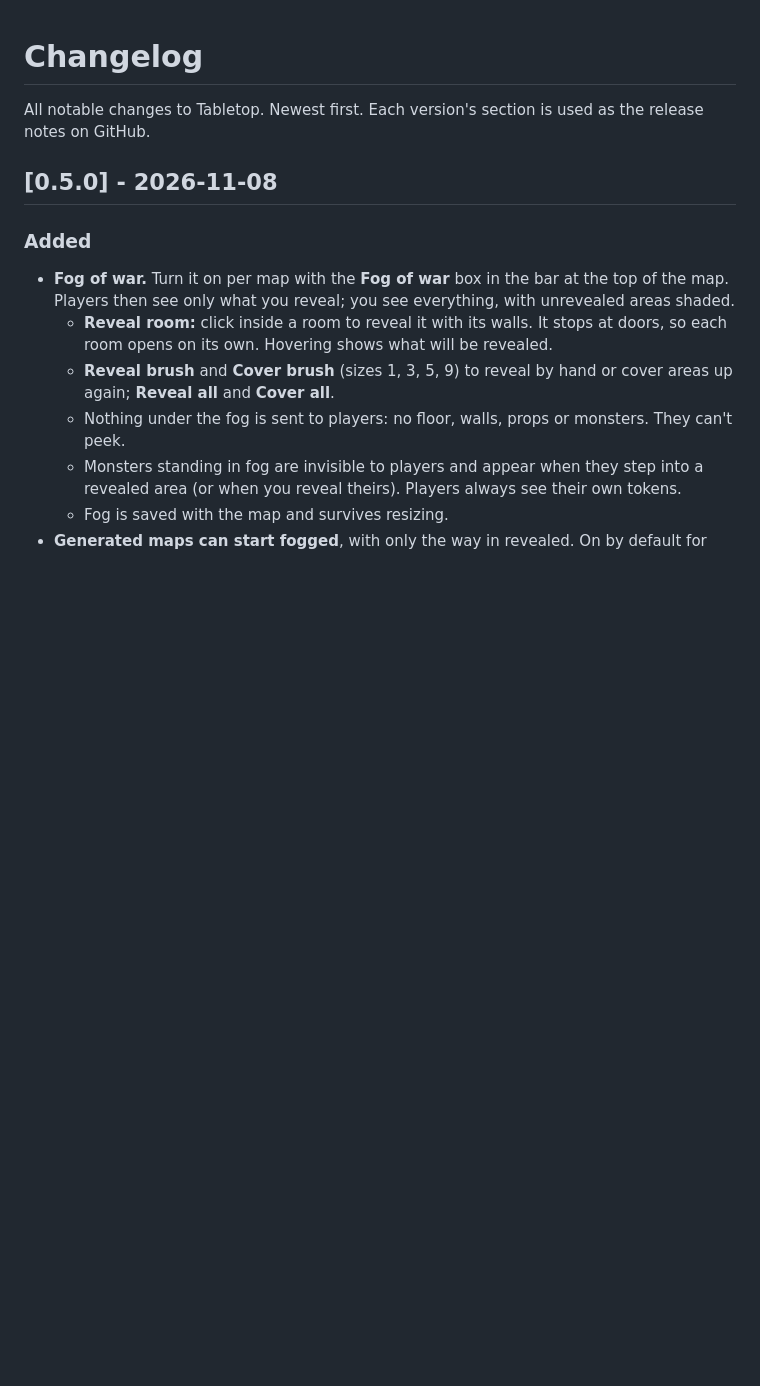
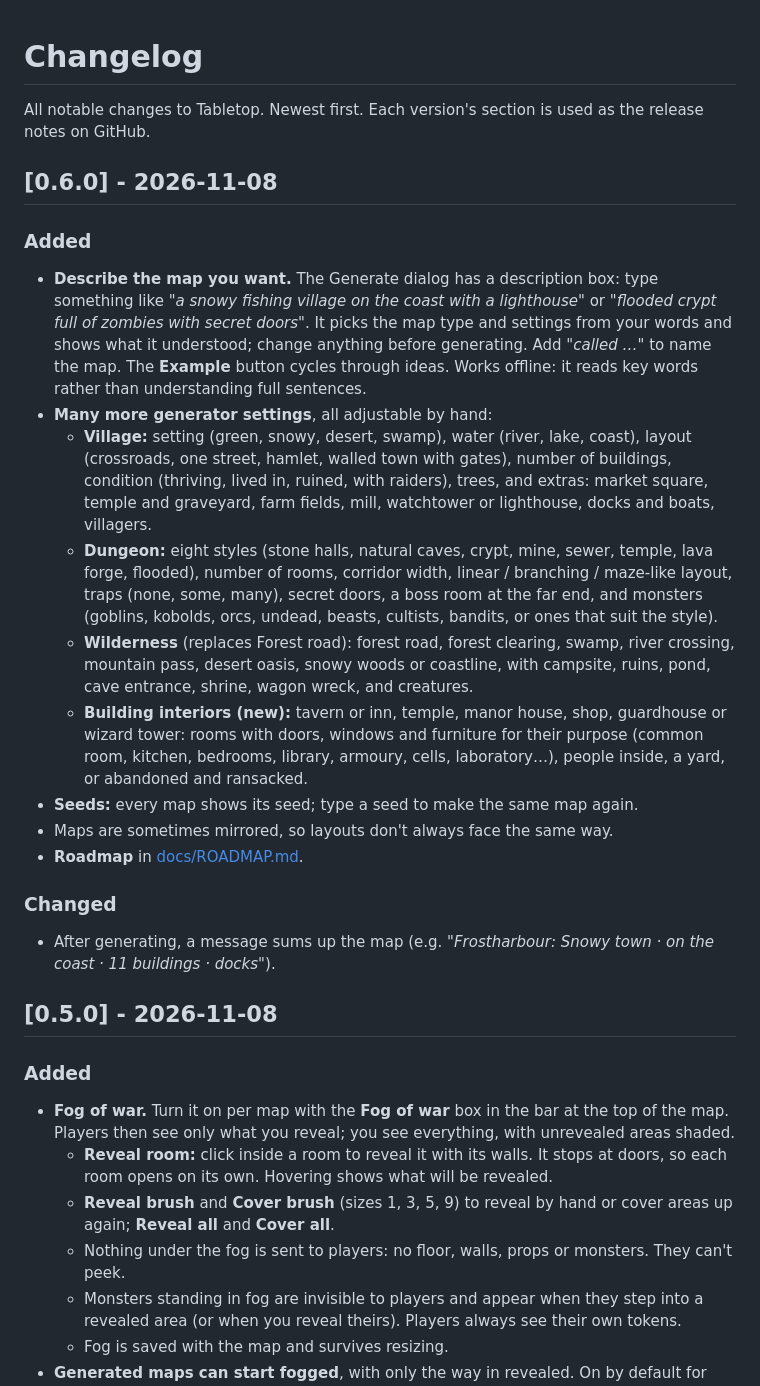
Before and after one commit to CPSDomain/VTT, a Markdown page: CHANGELOG.md, the part around the change. Drawn GitHub-style; blank space fills up the shorter version.

```diff
--- a/CHANGELOG.md
+++ b/CHANGELOG.md
@@ -1,6 +1,22 @@
 # Changelog
 
 All notable changes to Tabletop. Newest first. Each version's section is used as the release notes on GitHub.
+
+## [0.6.0] - 2026-11-08
+
+### Added
+- **Describe the map you want.** The Generate dialog has a description box: type something like *"a snowy fishing village on the coast with a lighthouse"* or *"flooded crypt full of zombies with secret doors"*. It picks the map type and settings from your words and shows what it understood; change anything before generating. Add *"called …"* to name the map. The **Example** button cycles through ideas. Works offline: it reads key words rather than understanding full sentences.
+- **Many more generator settings**, all adjustable by hand:
+  - **Village:** setting (green, snowy, desert, swamp), water (river, lake, coast), layout (crossroads, one street, hamlet, walled town with gates), number of buildings, condition (thriving, lived in, ruined, with raiders), trees, and extras: market square, temple and graveyard, farm fields, mill, watchtower or lighthouse, docks and boats, villagers.
+  - **Dungeon:** eight styles (stone halls, natural caves, crypt, mine, sewer, temple, lava forge, flooded), number of rooms, corridor width, linear / branching / maze-like layout, traps (none, some, many), secret doors, a boss room at the far end, and monsters (goblins, kobolds, orcs, undead, beasts, cultists, bandits, or ones that suit the style).
+  - **Wilderness** (replaces Forest road): forest road, forest clearing, swamp, river crossing, mountain pass, desert oasis, snowy woods or coastline, with campsite, ruins, pond, cave entrance, shrine, wagon wreck, and creatures.
+  - **Building interiors (new):** tavern or inn, temple, manor house, shop, guardhouse or wizard tower: rooms with doors, windows and furniture for their purpose (common room, kitchen, bedrooms, library, armoury, cells, laboratory…), people inside, a yard, or abandoned and ransacked.
+- **Seeds:** every map shows its seed; type a seed to make the same map again.
+- Maps are sometimes mirrored, so layouts don't always face the same way.
+- **Roadmap** in [docs/ROADMAP.md](docs/ROADMAP.md).
+
+### Changed
+- After generating, a message sums up the map (e.g. *"Frostharbour: Snowy town · on the coast · 11 buildings · docks"*).
 
 ## [0.5.0] - 2026-11-08
 
```
Also changed, not shown: README.md (+7 -4 lines), RELEASE_NOTES-0.5.0.md (deleted, +0 -22 lines), docs/DM-GUIDE.md (+14 -7 lines), docs/ROADMAP.md (added, +59 -0 lines), docs/images/dungeon-dm.jpg (deleted), docs/images/dungeon-player.jpg (deleted), docs/images/generate-dialog.jpg, docs/images/generator-variety.jpg (added), 6 other files.
